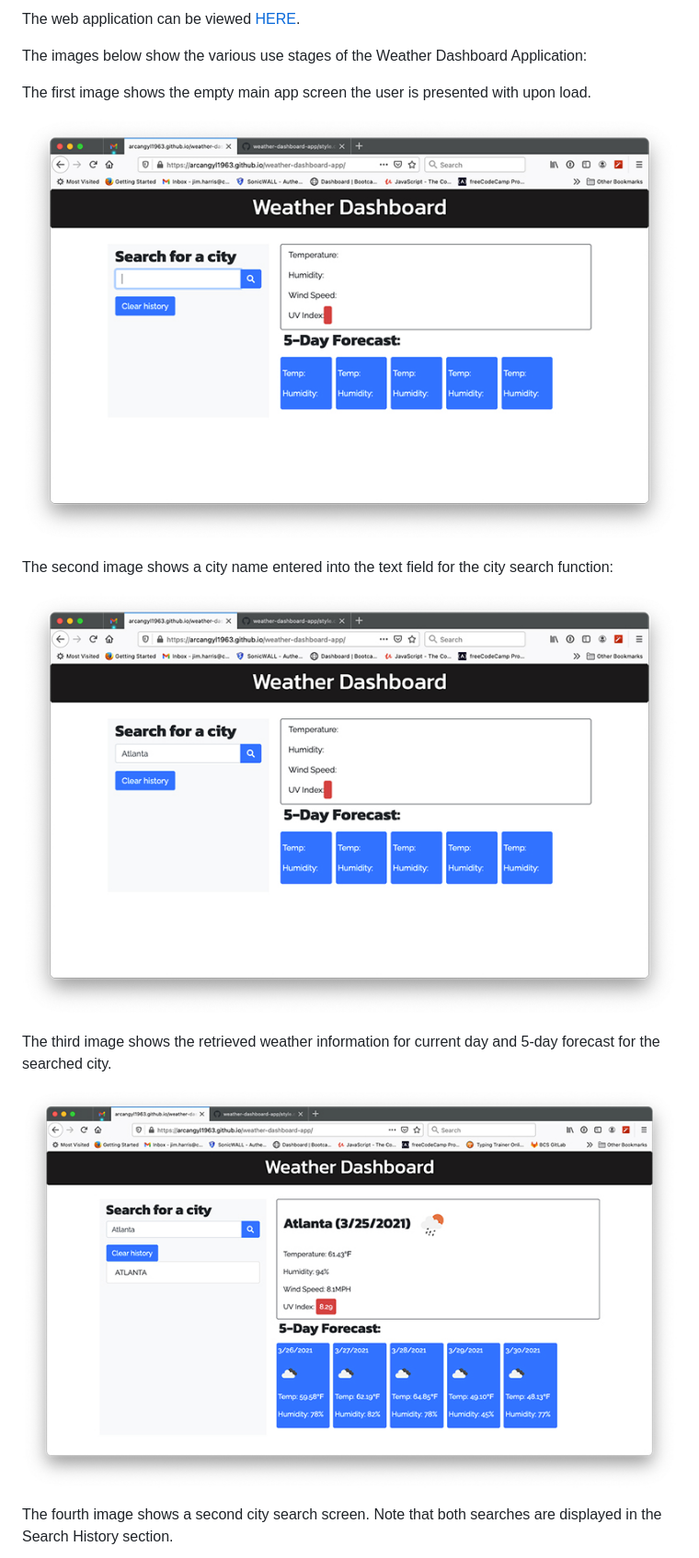
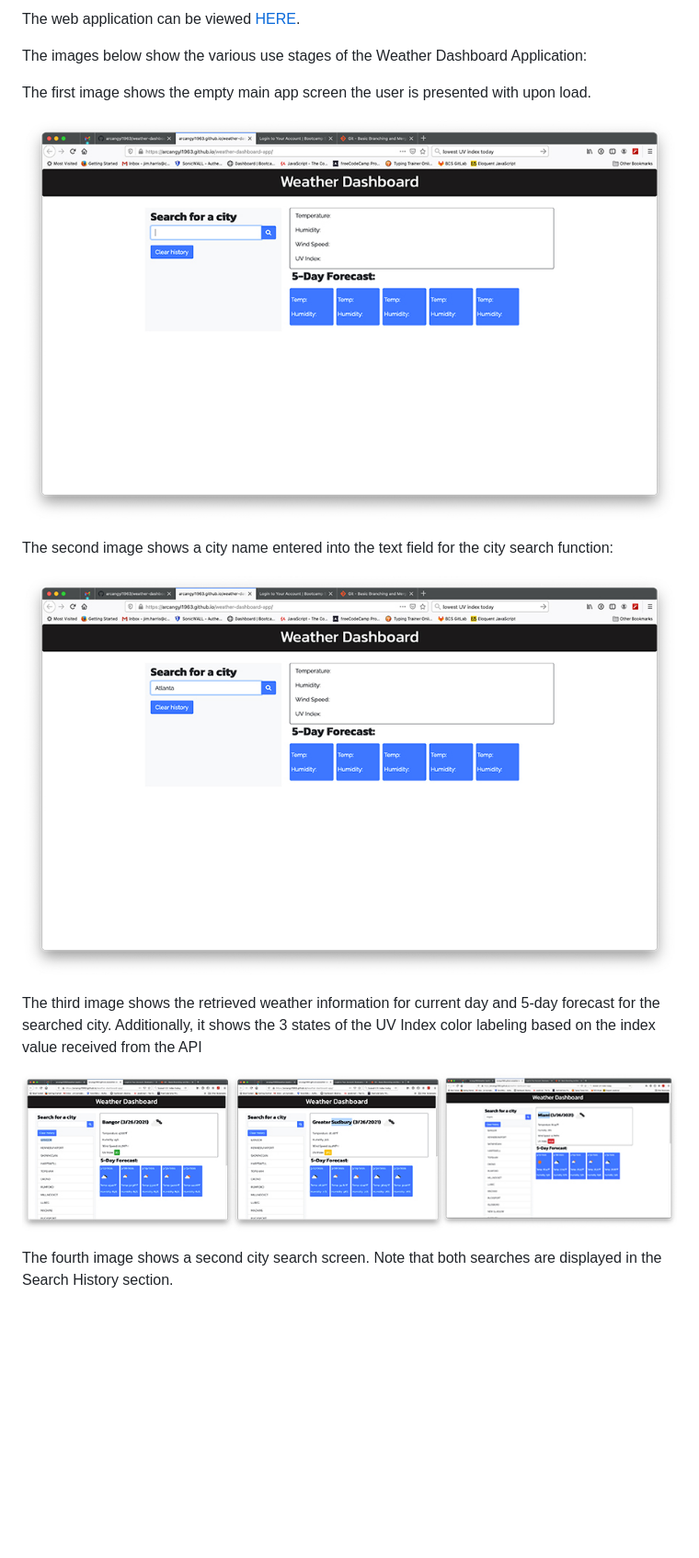
Before and after one commit to arcangyl1963/weather-dashboard-app, a Markdown page: README.md, the part around the change. Shown: that part at 92% size. Rendered like a GitHub page; pictures changed too: assets/images/weather-app_screen1.jpg, assets/images/weather-app_screen2.jpg, assets/images/weather-app_screen3.jpg; blank space fills up the shorter version.

Commit message:
Updated the README with new screenshots and edited copy

```diff
--- a/README.md
+++ b/README.md
@@ -25,7 +25,7 @@ The second image shows a city name entered into the text field for the city sear
 
 ![City search text entry field.](./assets/images/weather-app_screen2.jpg)
 
-The third image shows the retrieved weather information for current day and 5-day forecast for the searched city.
+The third image shows the retrieved weather information for current day and 5-day forecast for the searched city. Additionally, it shows the 3 states of the UV Index color labeling based on the index value received from the API
 
 ![Searched city weather info screen](./assets/images/weather-app_screen3.jpg)
 
```
